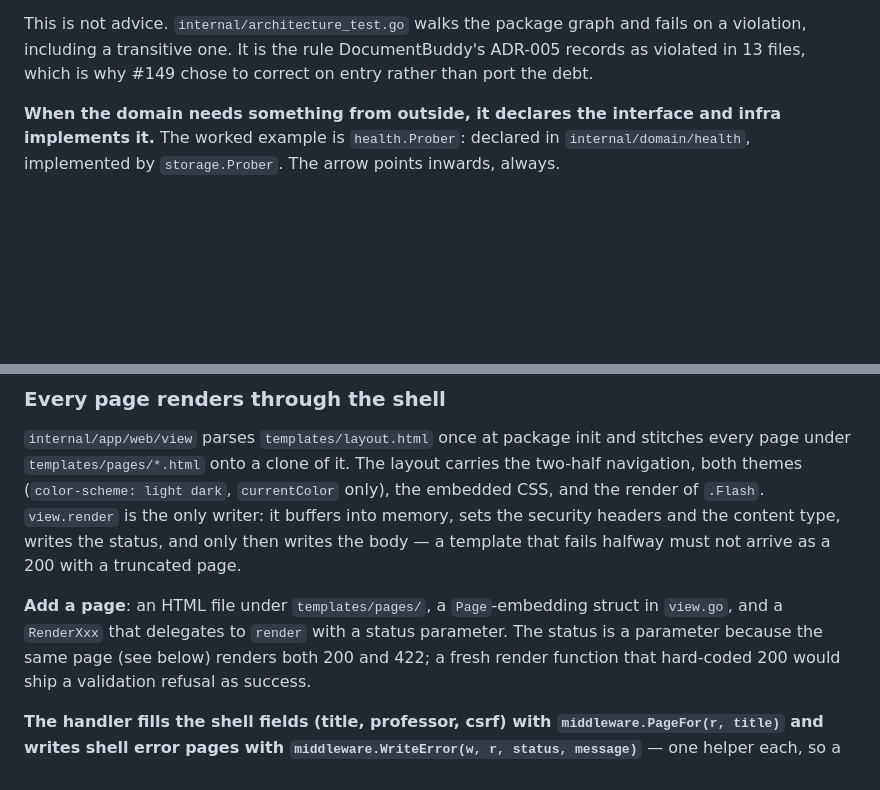
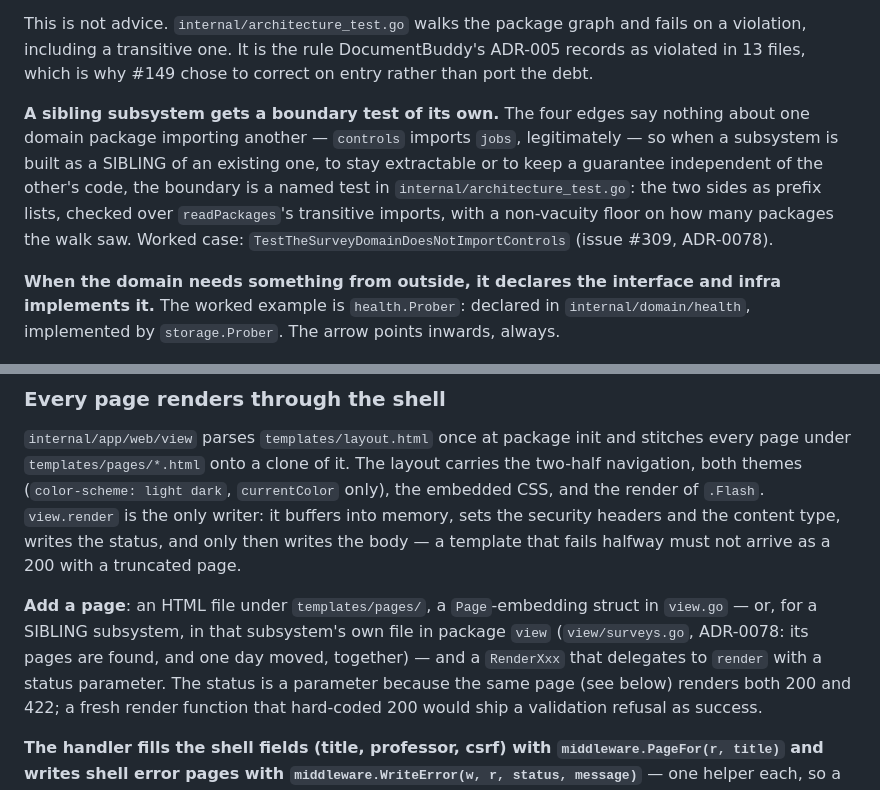
Before and after one commit to so77id/nalanda, a Markdown page: docs/standards/backend-code-style.md, 2 parts joined by grey strips. Rendered like a GitHub page; blank space fills up the shorter version.

Commit message:
docs(issue-309): record the page-file and sibling-boundary rules
Review findings from Round A that live in documents:

- ARQ-1 (verified, deflated to suggestion): backend-code-style.md's
  "Add a page" recipe now admits a sibling subsystem's own file in
  package view (view/surveys.go), instead of only view.go.
- ARQ-9 (pattern): backend-code-style.md §The dependency rule gains the
  sibling-subsystem recipe — a named, transitive, non-vacuous boundary
  test — with TestTheSurveyDomainDoesNotImportControls as the worked
  case.
- SEC-2: security-notes.md records that the survey routes inherit the
  unscoped professor-gate model and carry no personal data.

(SEC-1, the TeX-escaping requirement for professor-typed text, went into
#310's S3 design, where the escaper will be written.)

Refs #309

Co-Authored-By: Claude Opus 5.5 (1M context) <noreply@anthropic.com>

```diff
--- a/docs/standards/backend-code-style.md
+++ b/docs/standards/backend-code-style.md
@@ -108,6 +108,15 @@ This is not advice. `internal/architecture_test.go` walks the package graph and
 fails on a violation, including a transitive one. It is the rule DocumentBuddy's
 ADR-005 records as violated in 13 files, which is why #149 chose to correct on
 entry rather than port the debt.
+
+**A sibling subsystem gets a boundary test of its own.** The four edges say
+nothing about one domain package importing another — `controls` imports
+`jobs`, legitimately — so when a subsystem is built as a SIBLING of an
+existing one, to stay extractable or to keep a guarantee independent of the
+other's code, the boundary is a named test in `internal/architecture_test.go`:
+the two sides as prefix lists, checked over `readPackages`'s transitive
+imports, with a non-vacuity floor on how many packages the walk saw. Worked
+case: `TestTheSurveyDomainDoesNotImportControls` (issue #309, ADR-0078).
 
 **When the domain needs something from outside, it declares the interface and
 infra implements it.** The worked example is `health.Prober`: declared in
@@ -269,8 +278,10 @@ then writes the body — a template that fails halfway must not arrive as a
 200 with a truncated page.
 
 **Add a page**: an HTML file under `templates/pages/`, a `Page`-embedding
-struct in `view.go`, and a `RenderXxx` that delegates to `render` with a
-status parameter. The status is a parameter because the same page (see
+struct in `view.go` — or, for a SIBLING subsystem, in that subsystem's own
+file in package `view` (`view/surveys.go`, ADR-0078: its pages are found,
+and one day moved, together) — and a `RenderXxx` that delegates to
+`render` with a status parameter. The status is a parameter because the same page (see
 below) renders both 200 and 422; a fresh render function that hard-coded
 200 would ship a validation refusal as success.
 
```
Also changed, not shown: docs/security-notes.md (+8 -0 lines).
